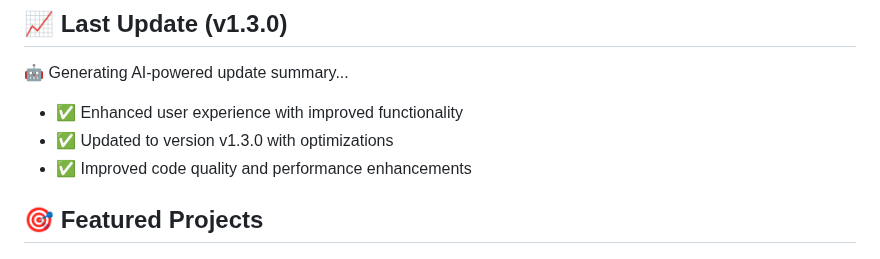
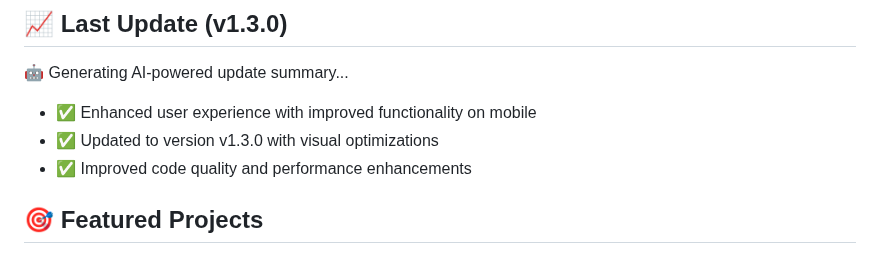
Before and after one commit to toughdave/david-on-cloud, a Markdown page: README.md, the part around the change. Drawn GitHub-style.

```diff
--- a/README.md
+++ b/README.md
@@ -63,8 +63,8 @@ I'm a **Cisco Networking Engineer** with B.Tech and M.Tech degrees in Computer S
 ## 📈 Last Update (v1.3.0)
 
 🤖 Generating AI-powered update summary...
-- ✅ Enhanced user experience with improved functionality
-- ✅ Updated to version v1.3.0 with optimizations
+- ✅ Enhanced user experience with improved functionality on mobile
+- ✅ Updated to version v1.3.0 with visual optimizations
 - ✅ Improved code quality and performance enhancements
 
 
```
